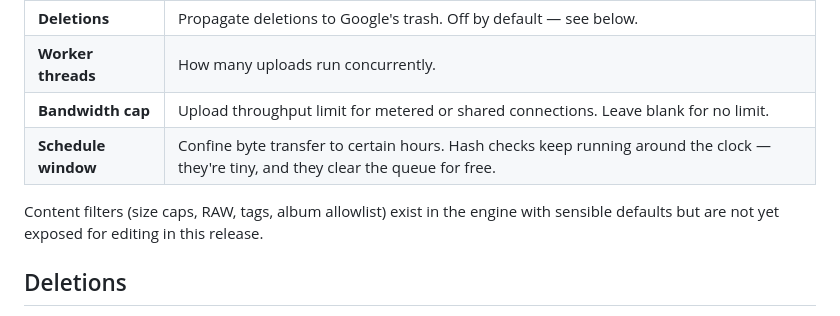
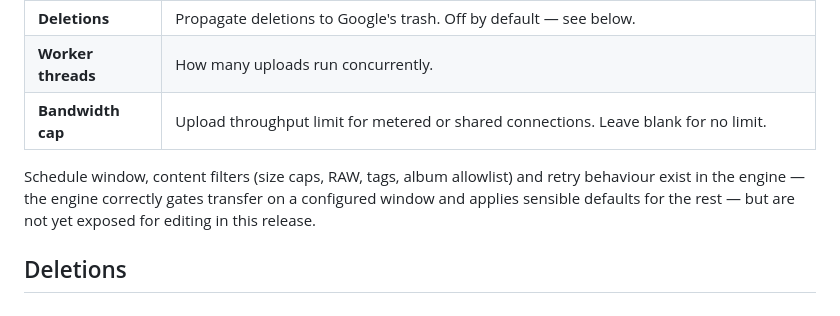
Before and after one commit to ImAleeexx/immich-gphotos, a Markdown page: README.md, the part around the change. Drawn GitHub-style.

Commit message:
docs: stop advertising a schedule-window setting nothing can set
Settings.window has no route field, no _merged_settings handling, no UI
control and no env var, so /api/status's window_open was permanently
true and the setting the README promoted into the Settings table was
unreachable from any deployment. Restore the caveat the last README
rewrite dropped, naming schedule window, content filters and retry
behaviour as engine capabilities (the window correctly gates transfer)
that are not yet exposed for editing in this release.

```diff
--- a/README.md
+++ b/README.md
@@ -126,9 +126,8 @@ Settings changed later take effect immediately — no restart.
 | **Deletions** | Propagate deletions to Google's trash. Off by default — see below. |
 | **Worker threads** | How many uploads run concurrently. |
 | **Bandwidth cap** | Upload throughput limit for metered or shared connections. Leave blank for no limit. |
-| **Schedule window** | Confine byte transfer to certain hours. Hash checks keep running around the clock — they're tiny, and they clear the queue for free. |
 
-Content filters (size caps, RAW, tags, album allowlist) exist in the engine with sensible defaults but are not yet exposed for editing in this release.
+Schedule window, content filters (size caps, RAW, tags, album allowlist) and retry behaviour exist in the engine — the engine correctly gates transfer on a configured window and applies sensible defaults for the rest — but are not yet exposed for editing in this release.
 
 ## Deletions
 
```
